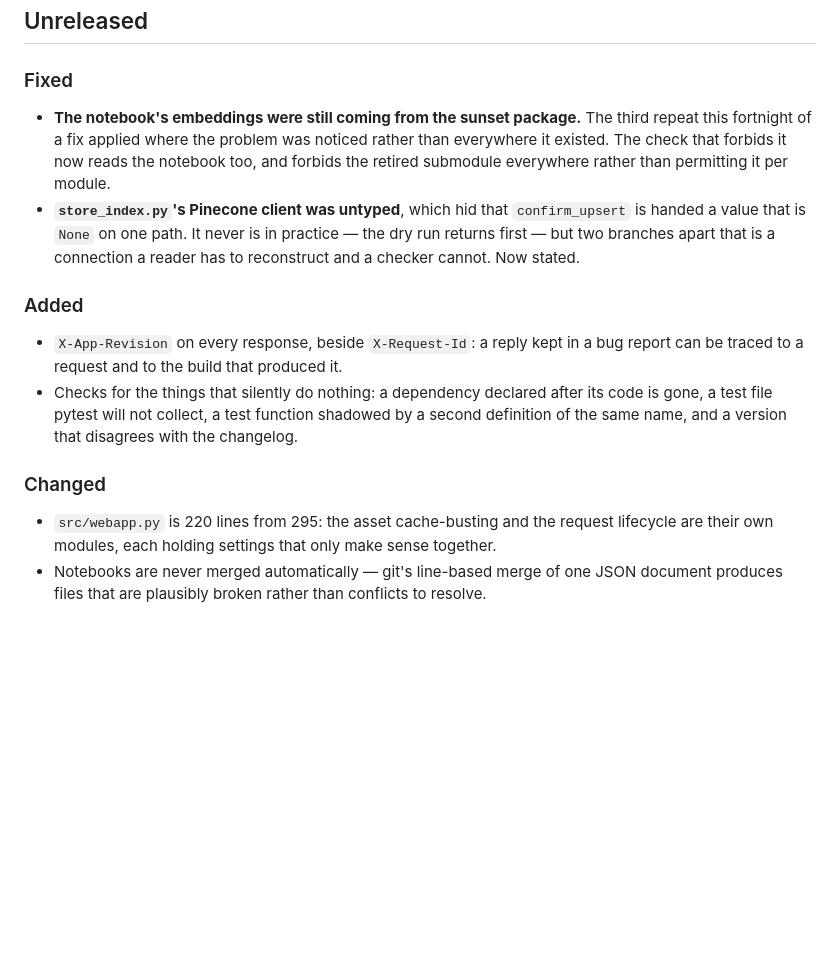
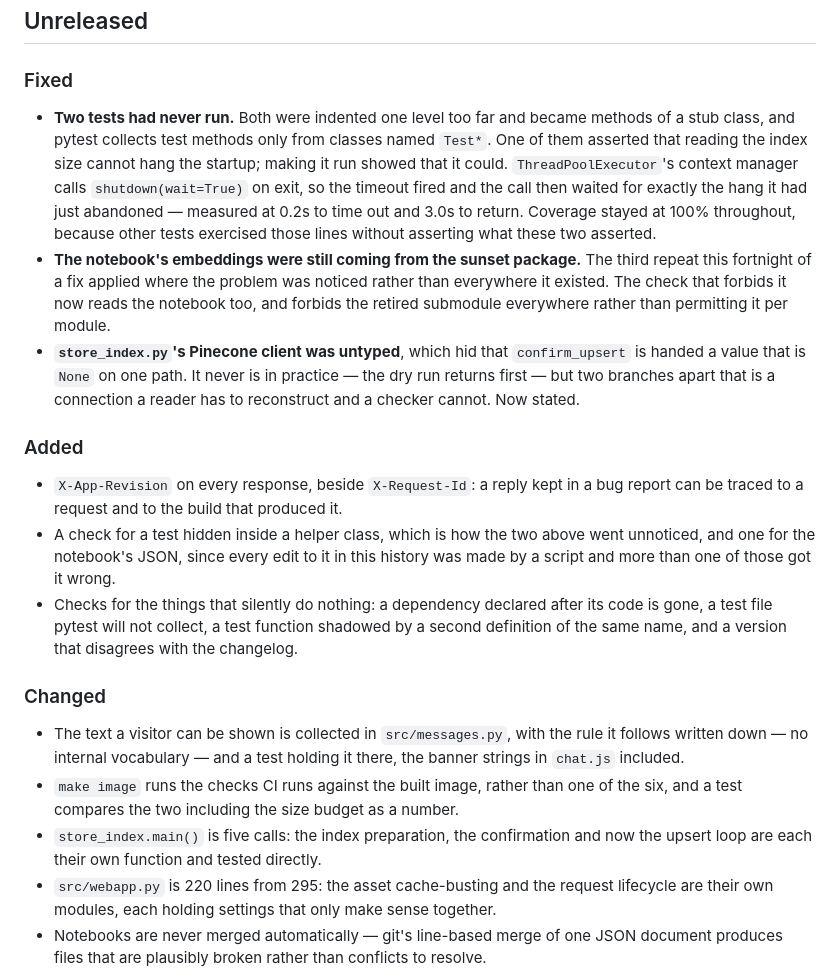
Before and after one commit to kanishkachandrakar/End-to-end-Medical-Chatbot-Generative-AI, a Markdown page: CHANGELOG.md, the part around the change. GitHub-like rendering; blank space fills up the shorter version.

Commit message:
docs: record this round
The entry worth reading is the first one under Fixed. Two tests had never
run -- indented into a stub class, where pytest does not look -- and one of
them, once collected, immediately failed: the startup timeout it was
written to verify was being defeated by the executor's own shutdown. A test
that never runs is not a neutral omission; it is a claim that something has
been checked.

Coverage was 100% throughout, which is the part to remember. Other tests
exercised the same lines without asserting what those two asserted, so
every number anyone looks at said the work was done.

CONTRIBUTING gains the two rules this round added tests for: where
visitor-facing text lives and what it may not say, and that the image
target matches the image job the same way `make check` matches the fast one.

Co-Authored-By: Claude Opus 5 (1M context) <noreply@anthropic.com>

```diff
--- a/CHANGELOG.md
+++ b/CHANGELOG.md
@@ -7,6 +7,15 @@ the behavioural ones; the rest is in the git log.
 
 ### Fixed
 
+- **Two tests had never run.** Both were indented one level too far and became
+  methods of a stub class, and pytest collects test methods only from classes
+  named `Test*`. One of them asserted that reading the index size cannot hang
+  the startup; making it run showed that it could. `ThreadPoolExecutor`'s
+  context manager calls `shutdown(wait=True)` on exit, so the timeout fired and
+  the call then waited for exactly the hang it had just abandoned — measured at
+  0.2s to time out and 3.0s to return. Coverage stayed at 100% throughout,
+  because other tests exercised those lines without asserting what these two
+  asserted.
 - **The notebook's embeddings were still coming from the sunset package.** The
   third repeat this fortnight of a fix applied where the problem was noticed
   rather than everywhere it existed. The check that forbids it now reads the
@@ -21,6 +30,9 @@ the behavioural ones; the rest is in the git log.
 
 - `X-App-Revision` on every response, beside `X-Request-Id`: a reply kept in a
   bug report can be traced to a request and to the build that produced it.
+- A check for a test hidden inside a helper class, which is how the two above
+  went unnoticed, and one for the notebook's JSON, since every edit to it in
+  this history was made by a script and more than one of those got it wrong.
 - Checks for the things that silently do nothing: a dependency declared after
   its code is gone, a test file pytest will not collect, a test function
   shadowed by a second definition of the same name, and a version that
@@ -28,6 +40,13 @@ the behavioural ones; the rest is in the git log.
 
 ### Changed
 
+- The text a visitor can be shown is collected in `src/messages.py`, with the
+  rule it follows written down — no internal vocabulary — and a test holding it
+  there, the banner strings in `chat.js` included.
+- `make image` runs the checks CI runs against the built image, rather than one
+  of the six, and a test compares the two including the size budget as a number.
+- `store_index.main()` is five calls: the index preparation, the confirmation
+  and now the upsert loop are each their own function and tested directly.
 - `src/webapp.py` is 220 lines from 295: the asset cache-busting and the
   request lifecycle are their own modules, each holding settings that only
   make sense together.
```
Also changed, not shown: CONTRIBUTING.md (+8 -0 lines).
